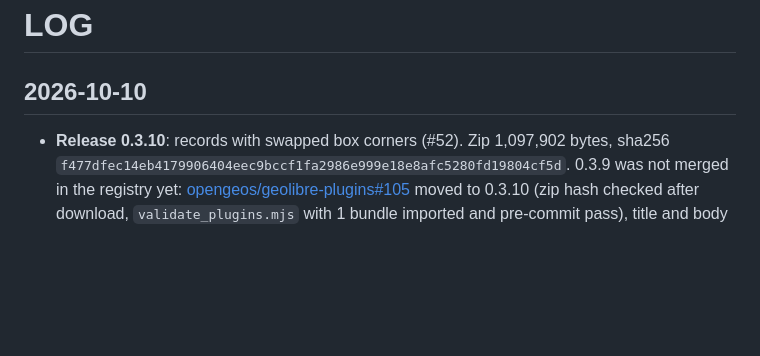
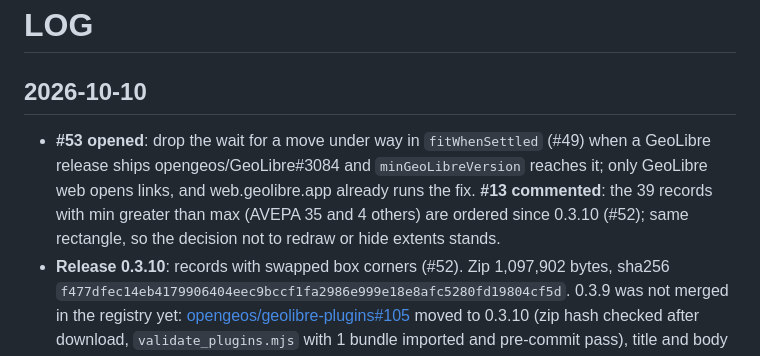
Before and after one commit to ondata/openrndt-geolibre, a Markdown page: LOG.md, the part around the change. GitHub-like rendering; blank space fills up the shorter version.

Commit message:
docs: #53 opened, #13 commented
Co-Authored-By: Claude Opus 5.5 <noreply@anthropic.com>
Claude-Session: https://claude.ai/code/session_01Jd4eCgF9EZjy1yzDbCwBfA

```diff
--- a/LOG.md
+++ b/LOG.md
@@ -2,6 +2,7 @@
 
 ## 2026-10-10
 
+- **#53 opened**: drop the wait for a move under way in `fitWhenSettled` (#49) when a GeoLibre release ships opengeos/GeoLibre#3084 and `minGeoLibreVersion` reaches it; only GeoLibre web opens links, and web.geolibre.app already runs the fix. **#13 commented**: the 39 records with min greater than max (AVEPA 35 and 4 others) are ordered since 0.3.10 (#52); same rectangle, so the decision not to redraw or hide extents stands.
 - **Release 0.3.10**: records with swapped box corners (#52). Zip 1,097,902 bytes, sha256 `f477dfec14eb4179906404eec9bccf1fa2986e999e18e8afc5280fd19804cf5d`. 0.3.9 was not merged in the registry yet: [opengeos/geolibre-plugins#105](https://github.com/opengeos/geolibre-plugins/pull/105) moved to 0.3.10 (zip hash checked after download, `validate_plugins.mjs` with 1 bundle imported and pre-commit pass), title and body updated. Preview with 0.3.10 tried headless: the quoted Arpae name gives 383 records, Zoom to extent on the AVEPA record goes to Padua (zoom 8.47); said on the PR.
 - **Records with swapped box corners** (#52, found by the openrndt CLI session): all 35 AVEPA records declare west > east (e.g. `avepa:000033:20241211:101147`, xmin 12.2007, xmax 11.3913). The footprint was drawn right, but with 0.3.8 **Zoom to extent** went to zoom 0, the whole world. `parseBbox` now puts the corners in order: with the development copy Zoom to extent goes to Padua, zoom 8.47. 1 new test, failing before; 483 pass. Not released.
 - **Release 0.3.9**: an organisation name with a comma stays one name in double quotes (#51). Zip 1,097,829 bytes, sha256 `54c299a77e799548f5a228156f19f18be6111f2387fed6f81e022abd06bfee09`. #51 closed. Registry: [opengeos/geolibre-plugins#105](https://github.com/opengeos/geolibre-plugins/pull/105) from `ondata:update-openrndt-geolibre-0.3.9`, only `version` and `source` changed; zip hash checked after download, `validate_plugins.mjs --changed-since origin/main` (1 bundle imported) and pre-commit pass. Preview tried headless: the quoted Arpae name in `rndtOrg` gives one chip and 383 records; said on the PR.
```
